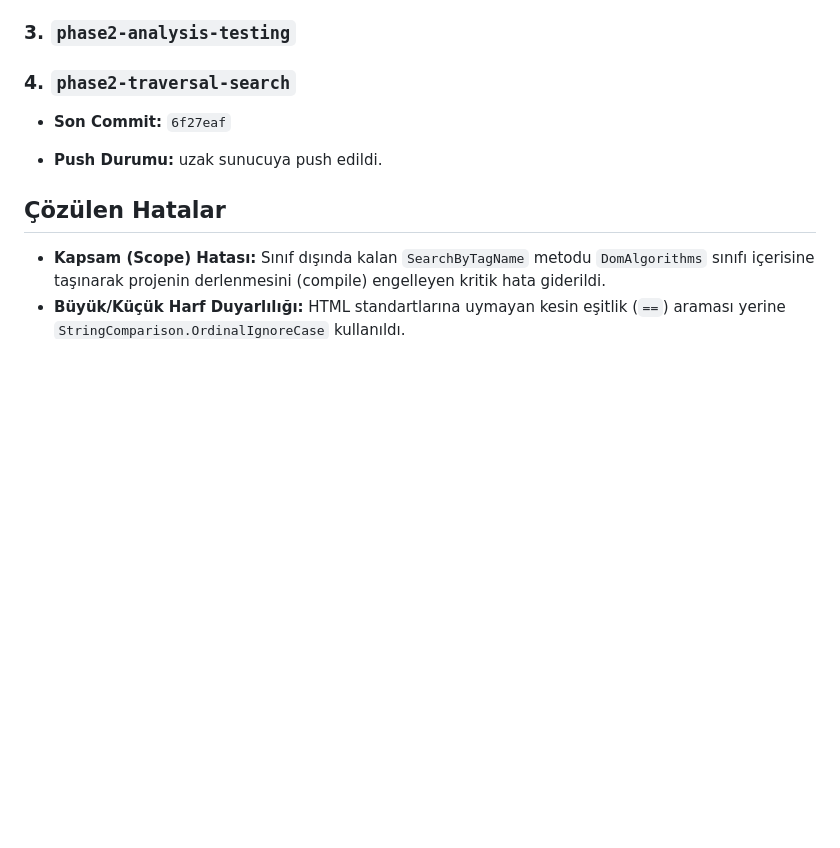
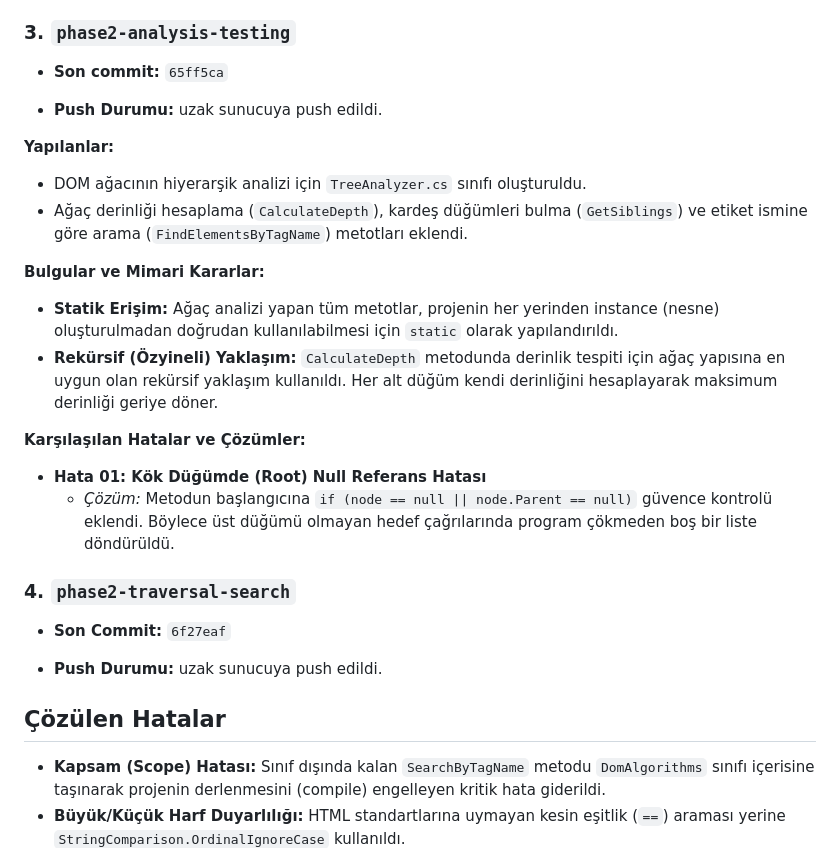
Before and after one commit to yunus-karaman/Veri-Yapilari-ile-HTML-den-DOM-Agaci-Olusturma, a Markdown page: hata_ve_bulgular_raporu.md, the part around the change. Rendered like a GitHub page; blank space fills up the shorter version.

```diff
--- a/hata_ve_bulgular_raporu.md
+++ b/hata_ve_bulgular_raporu.md
@@ -37,7 +37,21 @@
 
 ### 3. `phase2-analysis-testing`
 
+* **Son commit:** `65ff5ca`
 
+* **Push Durumu:** uzak sunucuya push edildi.
+
+**Yapılanlar:**
+- DOM ağacının hiyerarşik analizi için `TreeAnalyzer.cs` sınıfı oluşturuldu.
+- Ağaç derinliği hesaplama (`CalculateDepth`), kardeş düğümleri bulma (`GetSiblings`) ve etiket ismine göre arama (`FindElementsByTagName`) metotları eklendi.
+
+**Bulgular ve Mimari Kararlar:**
+- **Statik Erişim:** Ağaç analizi yapan tüm metotlar, projenin her yerinden instance (nesne) oluşturulmadan doğrudan kullanılabilmesi için `static` olarak yapılandırıldı.
+- **Rekürsif (Özyineli) Yaklaşım:** `CalculateDepth` metodunda derinlik tespiti için ağaç yapısına en uygun olan rekürsif yaklaşım kullanıldı. Her alt düğüm kendi derinliğini hesaplayarak maksimum derinliği geriye döner.
+
+**Karşılaşılan Hatalar ve Çözümler:**
+- **Hata 01: Kök Düğümde (Root) Null Referans Hatası**
+  - *Çözüm:* Metodun başlangıcına `if (node == null || node.Parent == null)` güvence kontrolü eklendi. Böylece üst düğümü olmayan hedef çağrılarında program çökmeden boş bir liste döndürüldü.
 
 ### 4. `phase2-traversal-search`
 
```
